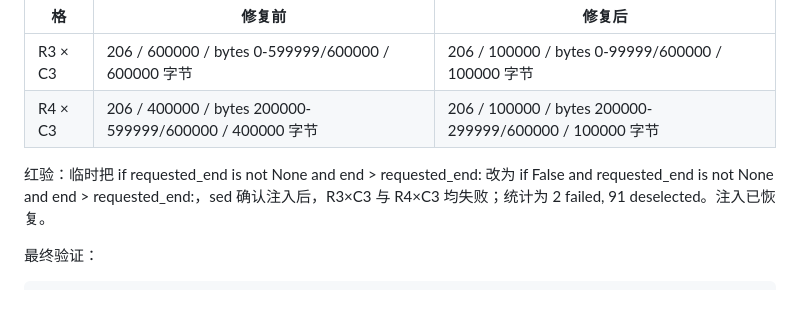
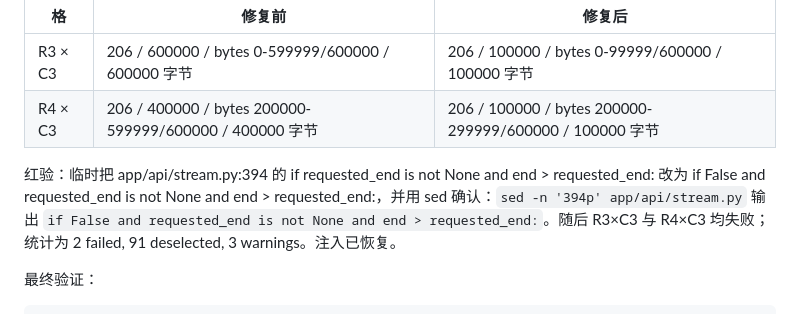
Before and after one commit to zlxlabs/MediaResolverAPI, a Markdown page: report.md, the part around the change. GitHub-like rendering.

Commit message:
docs: record range clamp red verification
Agent-Executor: codex
Agent-Model: gpt-5.6-luna
Agent-Effort: xhigh
Dispatch-Id: dlg-20260901-151215-c875ee
Task-Id: MediaResolverAPI-20260901-13-20260901-01

```diff
--- a/report.md
+++ b/report.md
@@ -669,7 +669,7 @@ $ git show --stat --format= HEAD
 | R3 × C3 | 206 / 600000 / bytes 0-599999/600000 / 600000 字节 | 206 / 100000 / bytes 0-99999/600000 / 100000 字节 |
 | R4 × C3 | 206 / 400000 / bytes 200000-599999/600000 / 400000 字节 | 206 / 100000 / bytes 200000-299999/600000 / 100000 字节 |
 
-红验：临时把 if requested_end is not None and end > requested_end: 改为 if False and requested_end is not None and end > requested_end:，sed 确认注入后，R3×C3 与 R4×C3 均失败；统计为 2 failed, 91 deselected。注入已恢复。
+红验：临时把 app/api/stream.py:394 的 if requested_end is not None and end > requested_end: 改为 if False and requested_end is not None and end > requested_end:，并用 sed 确认：`sed -n '394p' app/api/stream.py` 输出 `if False and requested_end is not None and end > requested_end:`。随后 R3×C3 与 R4×C3 均失败；统计为 2 failed, 91 deselected, 3 warnings。注入已恢复。
 
 最终验证：
 
```
